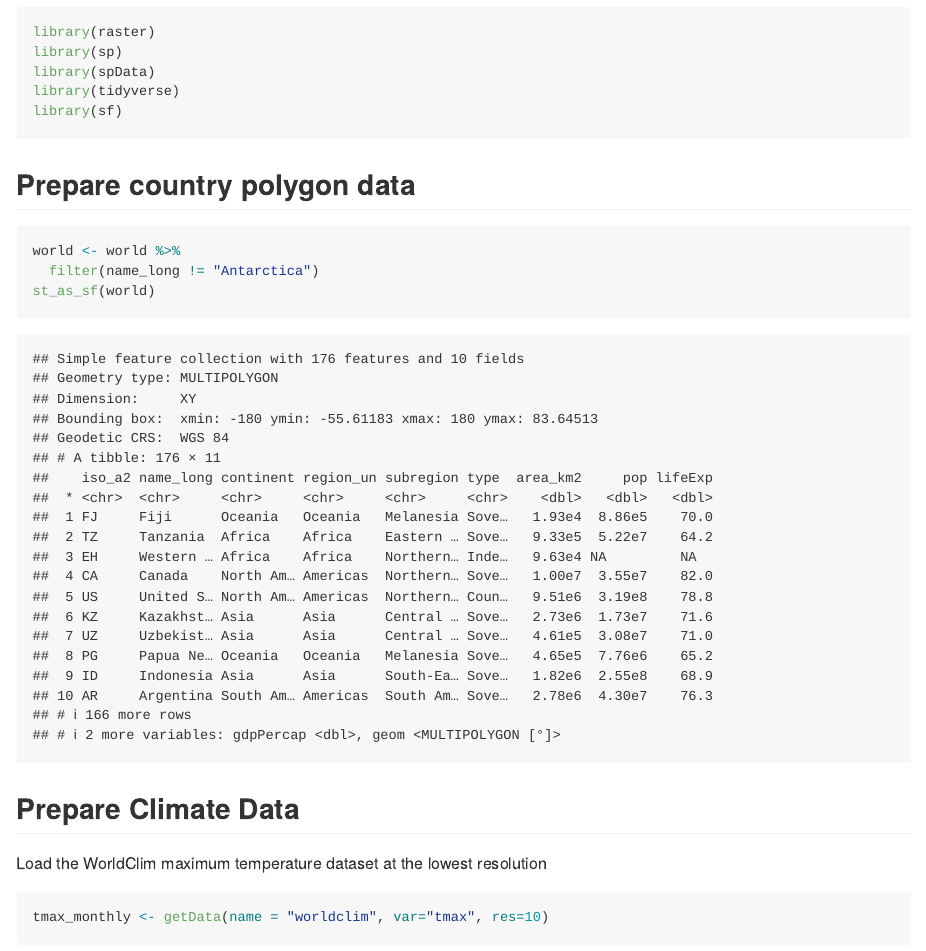
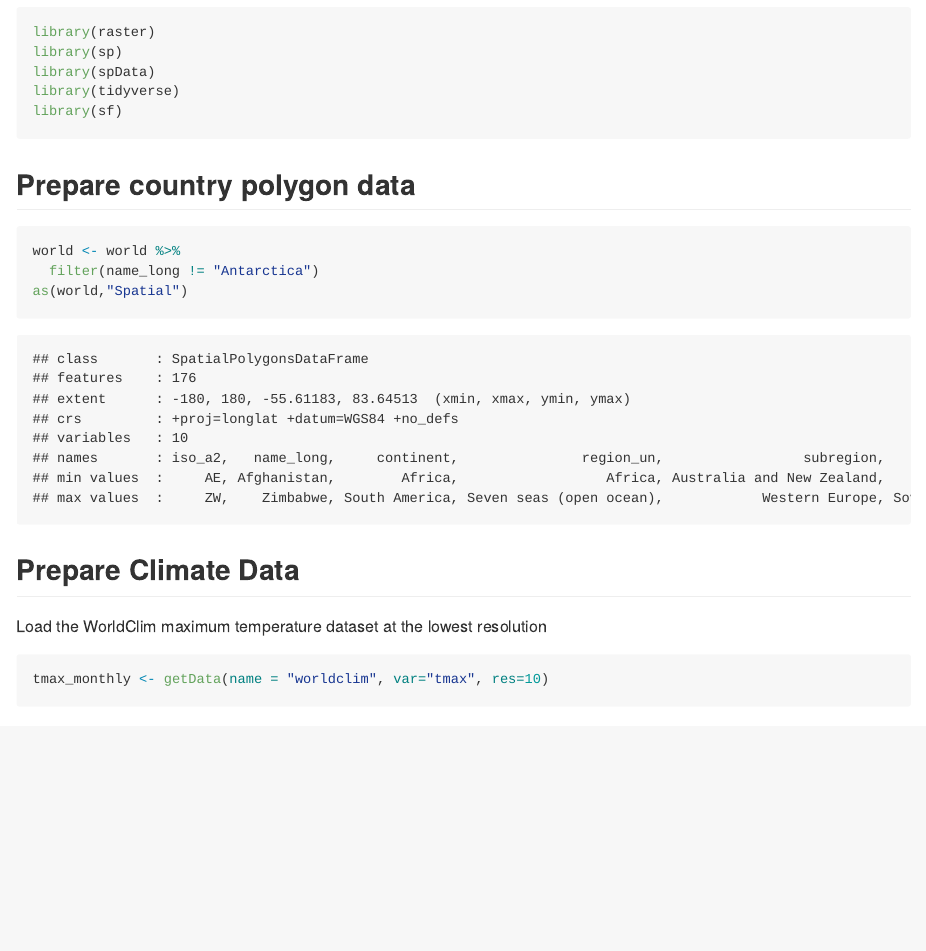
Before and after one commit to GEO511-2021/2021_case_studies-Lokki98, an R Markdown document (week_07/case_study_07.Rmd): the page in a window 1100 px wide, from 210 px down. Rendered offline with R 4.5, knitr and Pandoc, with nearby package versions; some code elsewhere in the file could not run offline.

Commit message:
change the format of world object

````diff
--- a/week_07/case_study_07.Rmd
+++ b/week_07/case_study_07.Rmd
@@ -19,7 +19,7 @@ Prepare country polygon data
 ```{r message=FALSE}
 world <- world %>%
   filter(name_long != "Antarctica")
-st_as_sf(world)
+as(world,"Spatial")
 ```
 Prepare Climate Data
 ----
````
